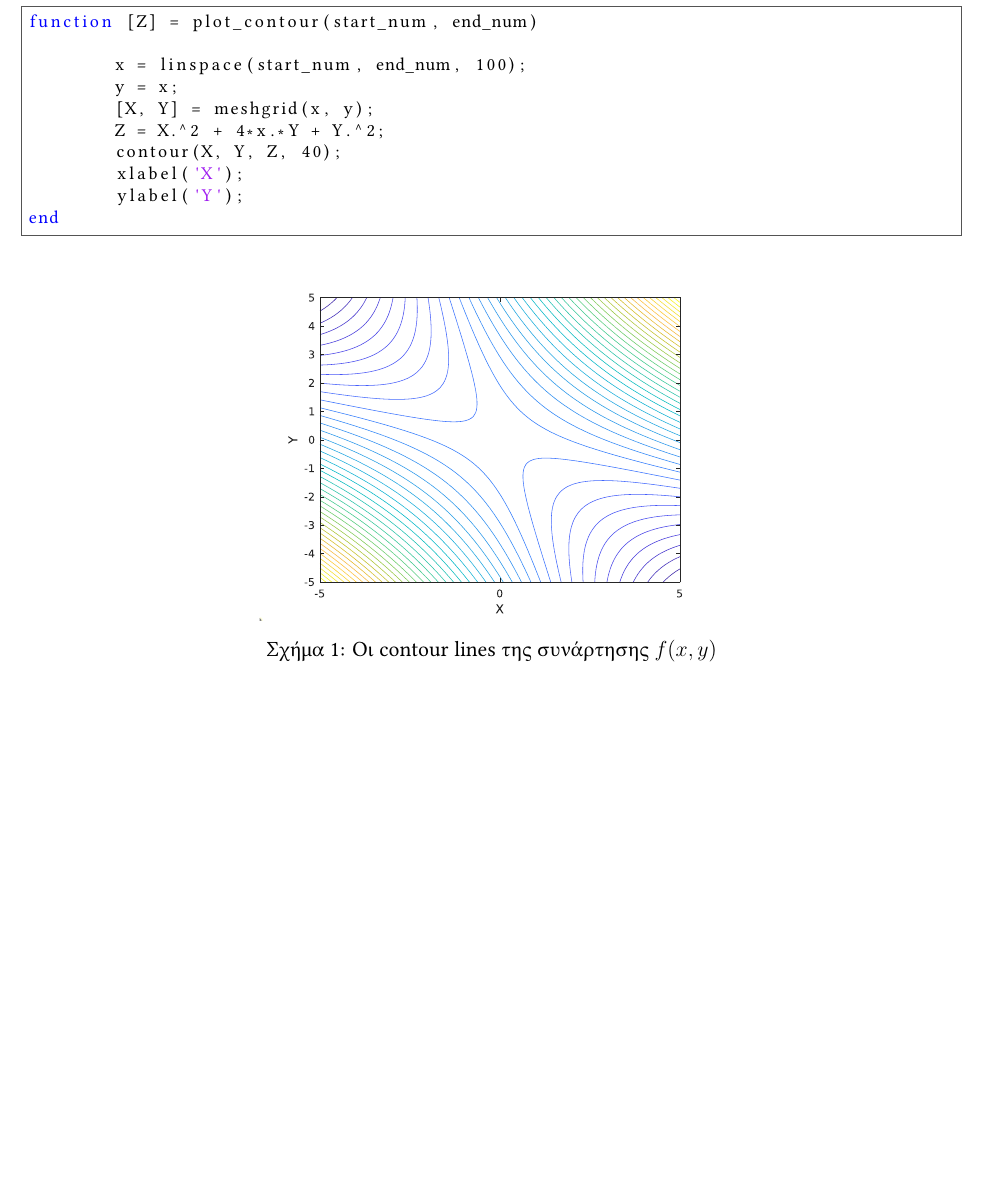
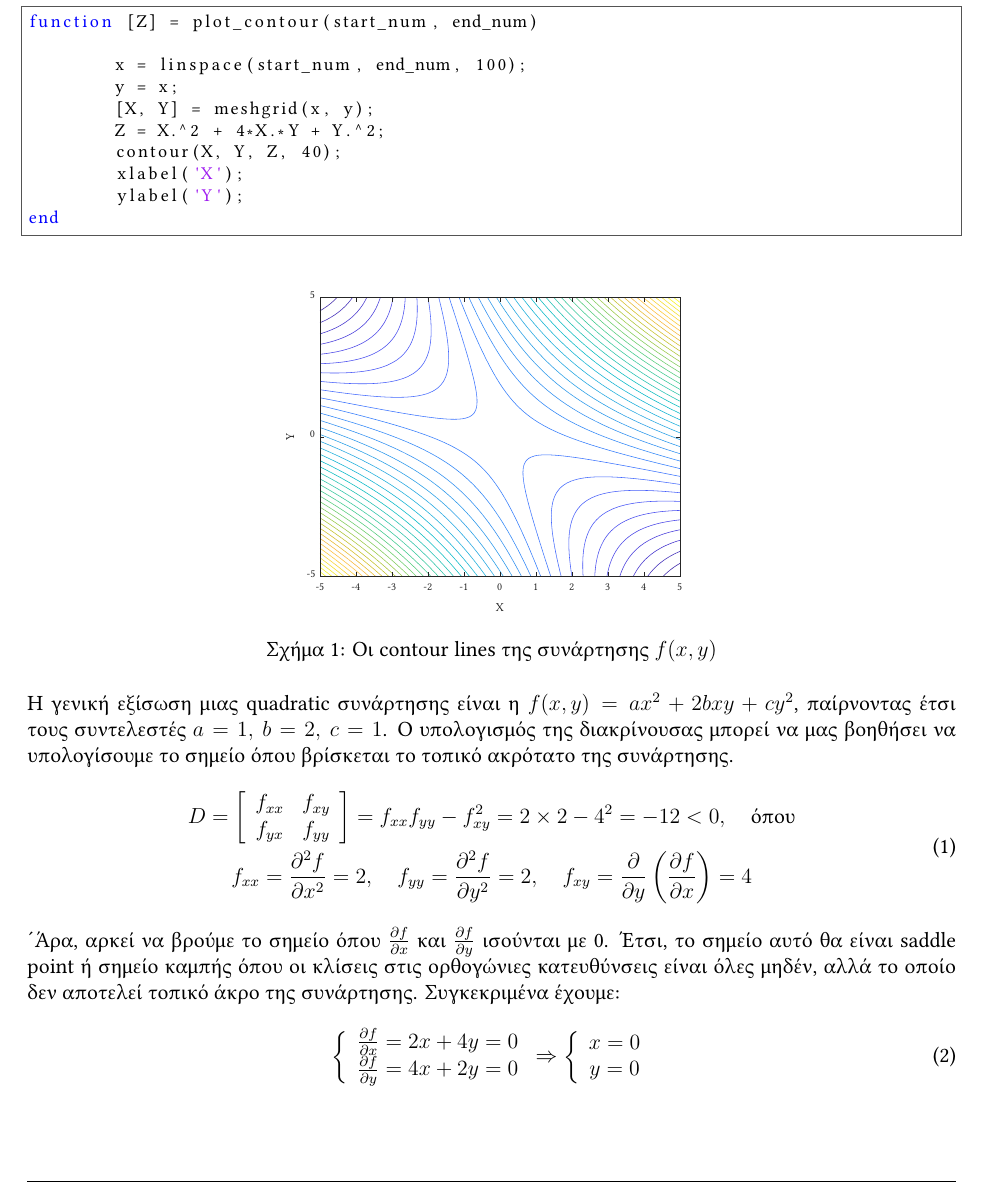
Before and after one commit to nikosstyl/Neuro-fuzzy-Problem-Set-1, a LaTeX document (Report/Report.tex, which reads Report/Sources/problem1.tex): part of page 2 of 2, cut so that both start at the same text. Compiled offline with XeLaTeX.

Commit message:
Updated the figures
Co-Authored-By: Gianni-Alexandra <152874030+Gianni-Alexandra@users.noreply.github.com>

```diff
--- a/Report/Sources/problem1.tex
+++ b/Report/Sources/problem1.tex
@@ -8,7 +8,7 @@ function [Z] = plot_contour(start_num, end_num)
 	x = linspace(start_num, end_num, 100);
 	y = x;
 	[X, Y] = meshgrid(x, y);
-	Z = X.^2 + 4*x.*Y + Y.^2;
+	Z = X.^2 + 4*X.*Y + Y.^2;
 	contour(X, Y, Z, 40);
 	xlabel('X');
 	ylabel('Y');
@@ -20,3 +20,62 @@ end
 	\caption{Οι contour lines της συνάρτησης $f(x,y)$}
 	\label{fig:prob_1_contour_lines}
 \end{figure}
+
+%Η συνάρτηση $f$ είναι μορφής quadratic, αλλά υπό μορφή πινάκων γράφεται όπως παρακάτω:
+%\begin{equation}
+%\begin{gathered}
+%f(x,y) = x^2 + 4xy + y^2 = x^2 + 2xy + 2xy + y^2 = \left( x^2 + 2xy \right) + \left( 2xy + y^2 \right), \quad \text{άρα} \\
+%Q(x) = X^T A \MathSpace X =
+%\left[
+%\begin{array}{cc}
+%	x & y
+%\end{array}
+%\right]
+%\left[
+%\begin{array}{cc}
+%	1 & 2 \\
+%	2 & 1 \\
+%\end{array}
+%\right]
+%\left[
+%\begin{array}{c}
+%	x\\y
+%\end{array}
+%\right]
+%\end{gathered}
+%\end{equation}
+
+Η γενική εξίσωση μιας quadratic συνάρτησης είναι η $f(x,y) = ax^2 + 2bxy + cy^2$, παίρνοντας έτσι τους συντελεστές $a=1, \MathSpace b=2, \MathSpace c=1$.
+Ο υπολογισμός της διακρίνουσας μπορεί να μας βοηθήσει να υπολογίσουμε το σημείο όπου βρίσκεται το τοπικό ακρότατο της συνάρτησης.
+\begin{equation}
+\begin{gathered}
+D =
+\left[
+\begin{array}{cc}
+	f_{xx} & f_{xy} \\
+	f_{yx} & f_{yy} \\
+\end{array}
+\right]
+= f_{xx} f_{yy} - f^2_{xy} = 2 \times 2 - 4^2 = -12 < 0, \quad \text{όπου} \\
+f_{xx} = \frac{\partial^2 f}{\partial x^2} = 2, \quad
+f_{yy} = \frac{\partial^2 f}{\partial y^2} = 2, \quad
+f_{xy} = \frac{\partial}{\partial y} \left( \frac{\partial f}{\partial x} \right) = 4
+%D = 2 \times 2 - 4^2 = -12 < 0.
+\end{gathered}
+\end{equation}
+´Άρα, αρκεί να βρούμε το σημείο όπου $\frac{\partial f}{\partial x}$ και $\frac{\partial f}{\partial y}$ ισούνται με 0. Έτσι, το σημείο αυτό θα είναι saddle point ή σημείο καμπής όπου οι κλίσεις στις ορθογώνιες κατευθύνσεις είναι όλες μηδέν, αλλά το οποίο δεν αποτελεί τοπικό άκρο της συνάρτησης.
+Συγκεκριμένα έχουμε:
+\begin{equation}
+\left\{
+\begin{array}{c}
+	\frac{\partial f}{\partial x} = 2x + 4y = 0 \\
+	\frac{\partial f}{\partial y} = 4x + 2y = 0 \\
+\end{array}
+\right.
+\Rightarrow
+\left\{
+\begin{array}{c}
+	x = 0\\y=0\\
+\end{array}
+\right.
+\end{equation}
```
Also changed, not shown: Report/Report.tex (+0 -2 lines), Problem 1/contour_lines.svg, Report/Report.pdf, 2 other files.
